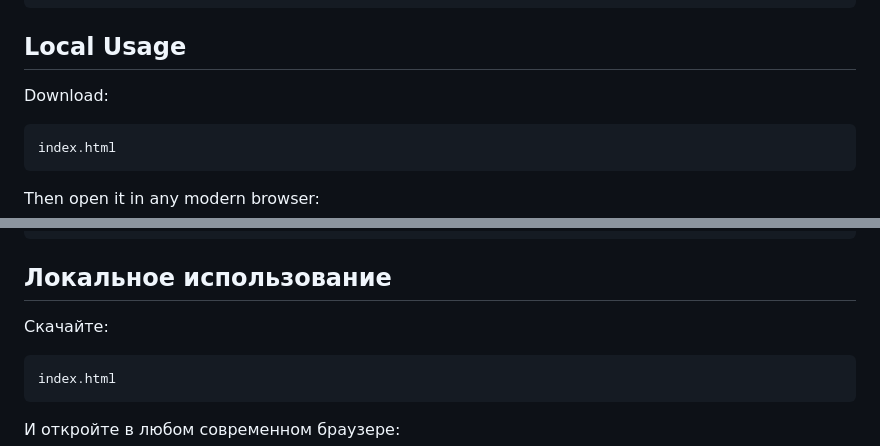
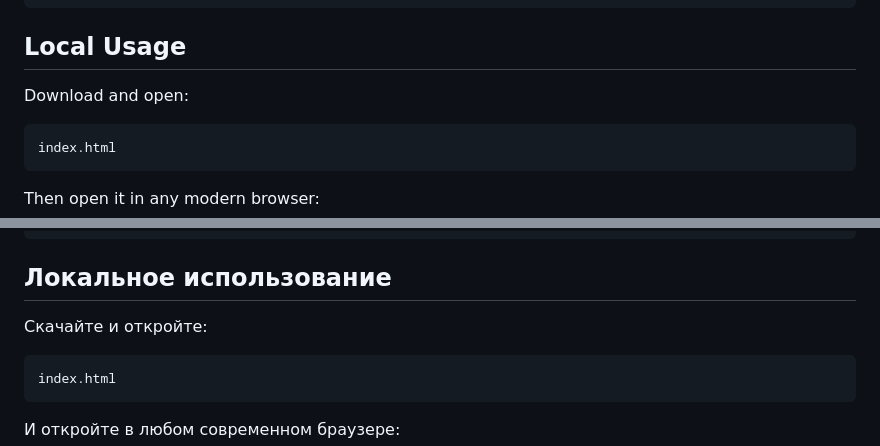
Before and after one commit to dreambulka/Label-Generator-App, a Markdown page: README.md, 2 parts joined by grey strips. GitHub-like rendering.

````diff
--- a/README.md
+++ b/README.md
@@ -58,7 +58,7 @@ https://github.com/dreambulka/Label-Generator-App.git
 
 ## Local Usage
 
-Download:
+Download and open:
 
 ```txt
 index.html
@@ -133,7 +133,7 @@ https://github.com/dreambulka/Label-Generator-App.git
 
 ## Локальное использование
 
-Скачайте:
+Скачайте и откройте:
 
 ```txt
 index.html
````
